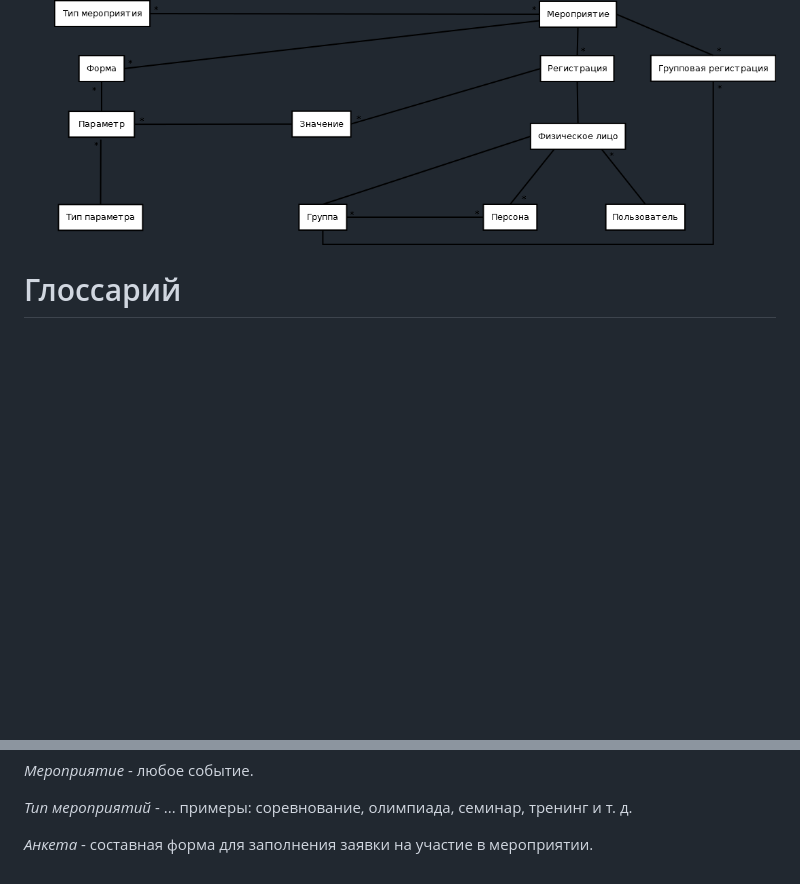
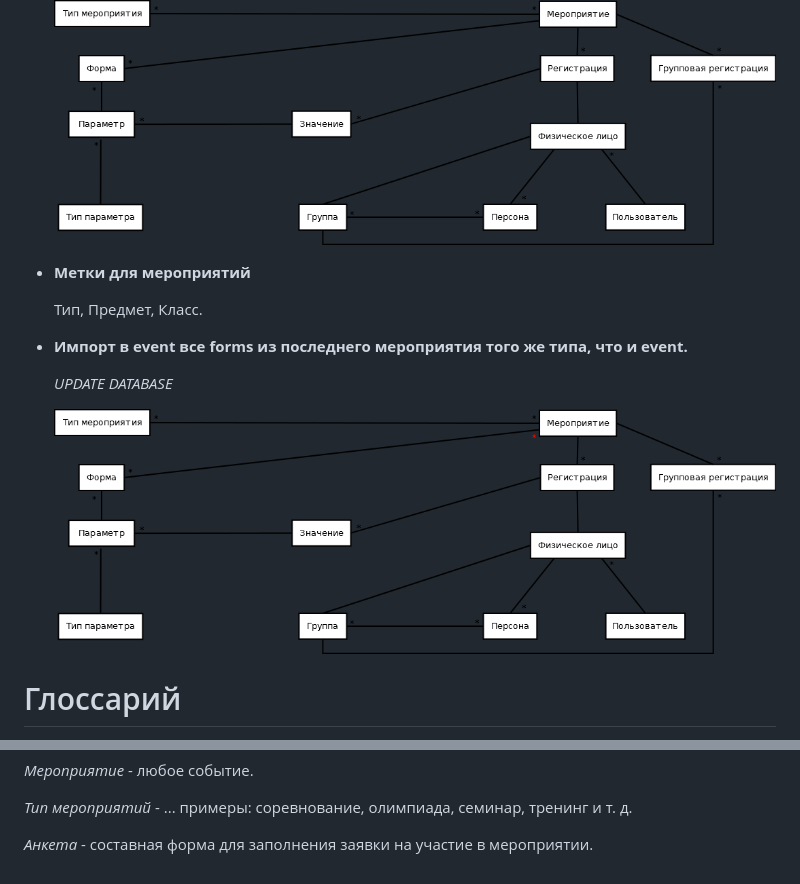
Before and after one commit to klenin/orc, a Markdown page: docs/notes.md, 2 parts joined by grey strips. GitHub-like rendering; pictures changed too: docs/img/update3-scheme-database.png (added); blank space fills up the shorter version.

Commit message:
nodes.md: add tags, add scheme of db

```diff
--- a/docs/notes.md
+++ b/docs/notes.md
@@ -80,6 +80,16 @@ _UPDATE DATABASE_
 
     ![update2-scheme-database][update2-scheme]
 
+- **Метки для мероприятий**
+
+    Тип, Предмет, Класс.
+
+- **Импорт в event все forms из последнего мероприятия того же типа, что и event.**
+
+    _UPDATE DATABASE_
+
+    ![update3-scheme-database][update3-scheme]
+
 # Глоссарий
 
 _Пользователь_ – человек, зарегистрированный в системе.
@@ -103,3 +113,4 @@ _Анкета_ - составная форма для заполнения за
 [old-scheme]: ../docs/img/old-scheme-database.png  "database"
 [update1-scheme]: ../docs/img/update1-scheme-database.png  "database"
 [update2-scheme]: ../docs/img/update2-scheme-database.png  "database"
+[update3-scheme]: ../docs/img/update3-scheme-database.png  "database"
```
